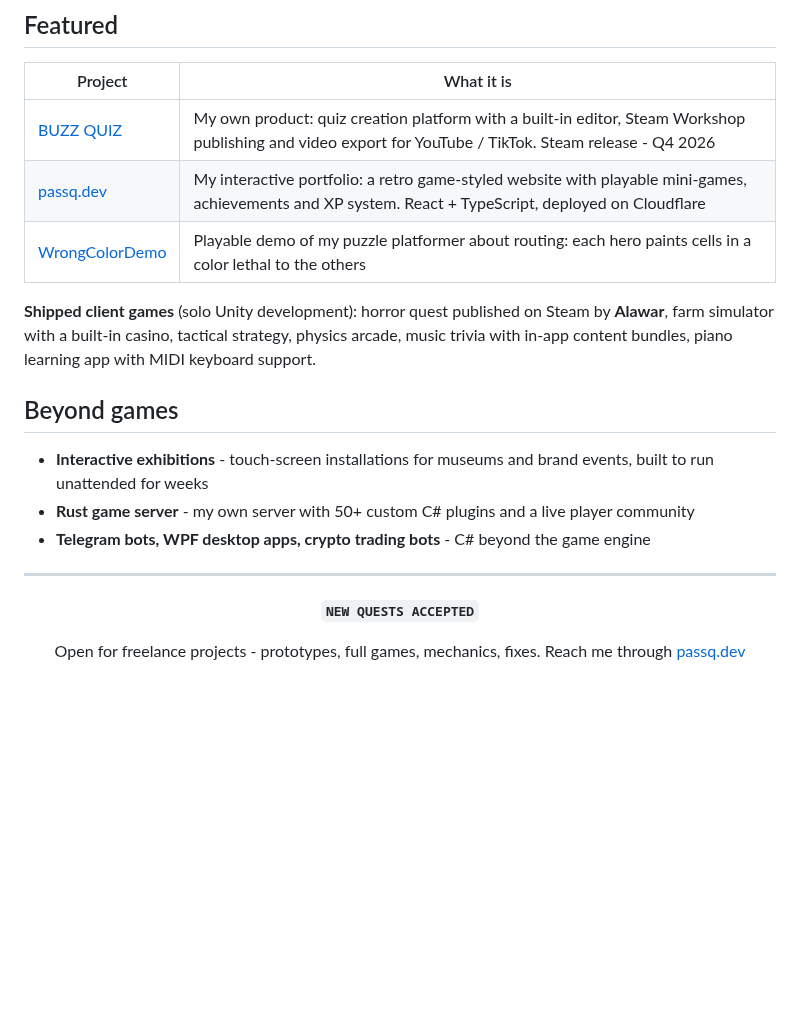
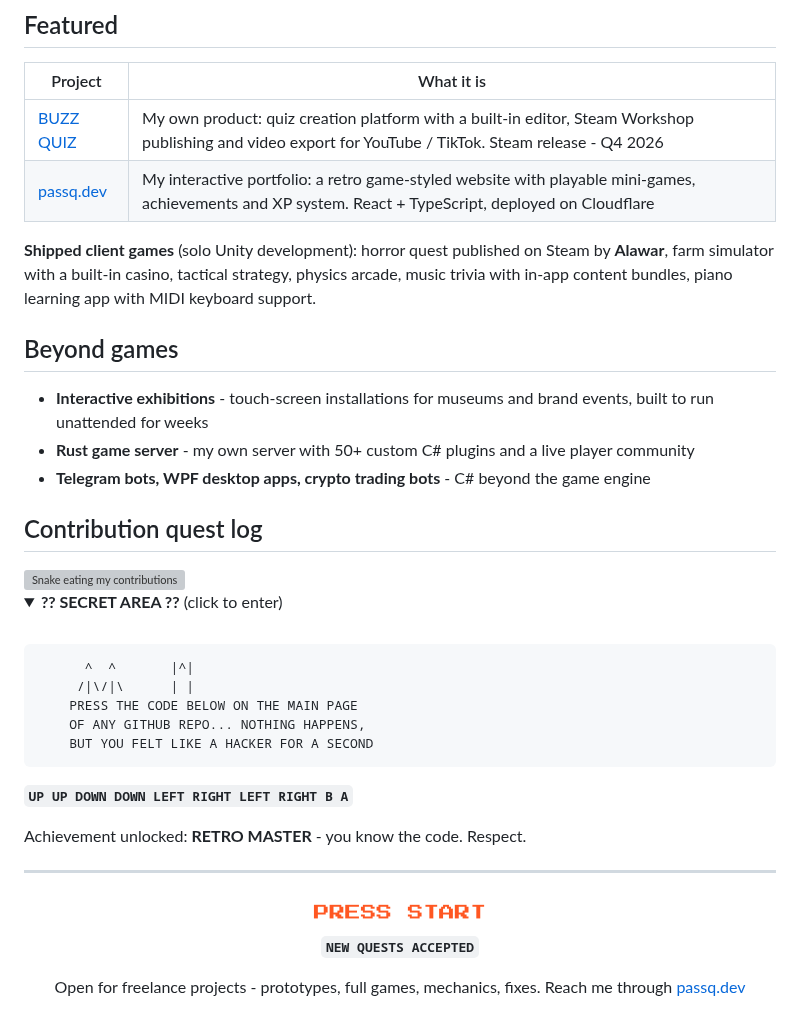
Before and after one commit to passq-work/passq-work, a Markdown page: README.md, the part around one of its changes. GitHub-like rendering; pictures changed too: press-start.gif (added); folded sections open; blank space fills up the shorter version; grey boxes are pictures that could not be loaded.

Commit message:
Add dark/light banners, blinking gif, contribution snake workflow, secret area

````diff
--- a/README.md
+++ b/README.md
@@ -27,7 +31,6 @@ I build games in **Unity3D / C#** since 2016, from a raw idea to a release-ready
 |---|---|
 | [BUZZ QUIZ](https://store.steampowered.com/app/4091990/BUZZ_QUIZ/) | My own product: quiz creation platform with a built-in editor, Steam Workshop publishing and video export for YouTube / TikTok. Steam release - Q4 2026 |
 | [passq.dev](https://passq.dev) | My interactive portfolio: a retro game-styled website with playable mini-games, achievements and XP system. React + TypeScript, deployed on Cloudflare |
-| [WrongColorDemo](https://github.com/passq-work/WrongColorDemo) | Playable demo of my puzzle platformer about routing: each hero paints cells in a color lethal to the others |
 
 **Shipped client games** (solo Unity development): horror quest published on Steam by **Alawar**, farm simulator with a built-in casino, tactical strategy, physics arcade, music trivia with in-app content bundles, piano learning app with MIDI keyboard support.
 
@@ -37,9 +40,37 @@ I build games in **Unity3D / C#** since 2016, from a raw idea to a release-ready
 - **Rust game server** - my own server with 50+ custom C# plugins and a live player community
 - **Telegram bots, WPF desktop apps, crypto trading bots** - C# beyond the game engine
 
+## Contribution quest log
+
+<picture>
+  <source media="(prefers-color-scheme: dark)" srcset="https://raw.githubusercontent.com/passq-work/passq-work/output/github-contribution-grid-snake-dark.svg"/>
+  <source media="(prefers-color-scheme: light)" srcset="https://raw.githubusercontent.com/passq-work/passq-work/output/github-contribution-grid-snake.svg"/>
+  <img alt="Snake eating my contributions" src="https://raw.githubusercontent.com/passq-work/passq-work/output/github-contribution-grid-snake.svg"/>
+</picture>
+
+<details>
+<summary><b>?? SECRET AREA ??</b> (click to enter)</summary>
+<br/>
+
+```
+      ^  ^       |^|
+     /|\/|\      | |
+    PRESS THE CODE BELOW ON THE MAIN PAGE
+    OF ANY GITHUB REPO... NOTHING HAPPENS,
+    BUT YOU FELT LIKE A HACKER FOR A SECOND
+```
+
+**`UP UP DOWN DOWN LEFT RIGHT LEFT RIGHT B A`**
+
+Achievement unlocked: **RETRO MASTER** - you know the code. Respect.
+
+</details>
+
 ---
 
 <div align="center">
+
+<img src="press-start.gif" alt="PRESS START" width="180"/>
 
 **`NEW QUESTS ACCEPTED`**
 
````
Also changed, not shown: other parts of README.md (+5 -1 lines), banner-light.png (added), banner.png, 1 other file.
